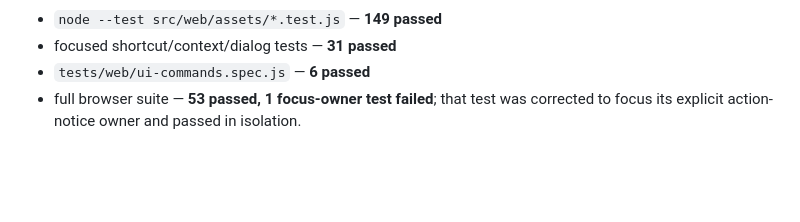
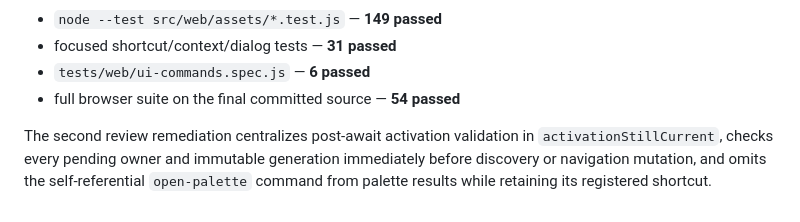
Before and after one commit to bziobnic/crosstache, a Markdown page: .superpowers/sdd/search-task-2-report.md, the part around the change. Rendered like a GitHub page; blank space fills up the shorter version.

Commit message:
docs: record command palette verification

```diff
--- a/.superpowers/sdd/search-task-2-report.md
+++ b/.superpowers/sdd/search-task-2-report.md
@@ -59,5 +59,10 @@ and pending-owner activation. Final remediation verification:
 - `node --test src/web/assets/*.test.js` — **149 passed**
 - focused shortcut/context/dialog tests — **31 passed**
 - `tests/web/ui-commands.spec.js` — **6 passed**
-- full browser suite — **53 passed, 1 focus-owner test failed**; that test was
-  corrected to focus its explicit action-notice owner and passed in isolation.
+- full browser suite on the final committed source — **54 passed**
+
+The second review remediation centralizes post-await activation validation in
+`activationStillCurrent`, checks every pending owner and immutable generation
+immediately before discovery or navigation mutation, and omits the
+self-referential `open-palette` command from palette results while retaining its
+registered shortcut.
```
